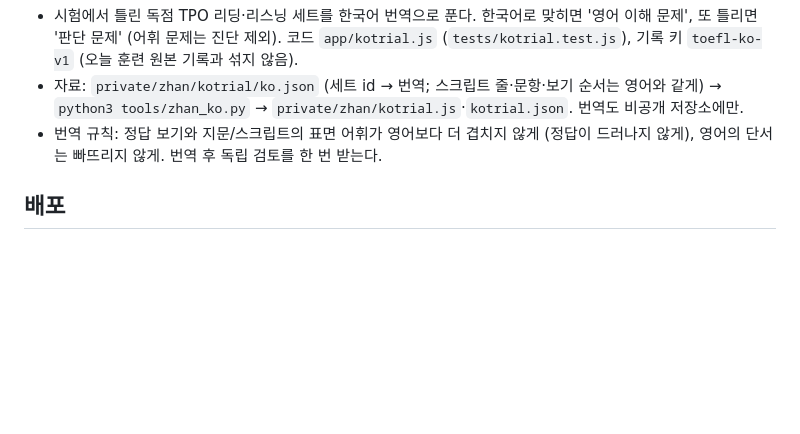
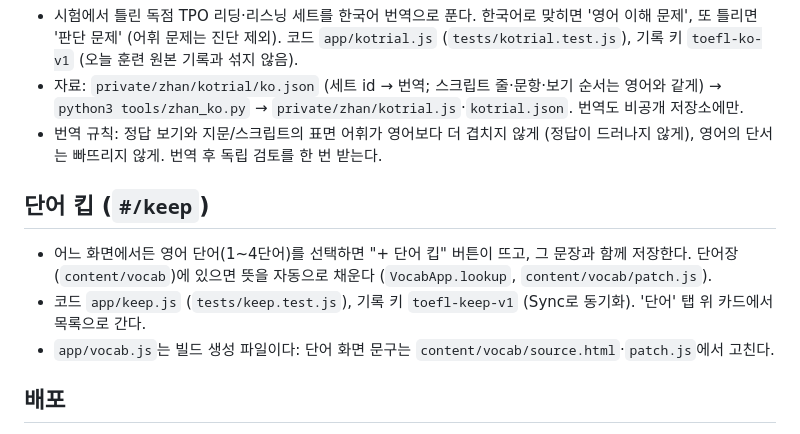
Before and after one commit to ytb1124/toefl-coach, a Markdown page: CLAUDE.md, the part around the change. Rendered like a GitHub page; blank space fills up the shorter version.

Commit message:
CLAUDE.md: 단어 킵 안내
Co-Authored-By: Claude Opus 5.5 <noreply@anthropic.com>

```diff
--- a/CLAUDE.md
+++ b/CLAUDE.md
@@ -95,6 +95,11 @@ node --test tests/engine.test.js
 - 자료: `private/zhan/kotrial/ko.json` (세트 id → 번역; 스크립트 줄·문항·보기 순서는 영어와 같게) → `python3 tools/zhan_ko.py` → `private/zhan/kotrial.js`·`kotrial.json`. 번역도 비공개 저장소에만.
 - 번역 규칙: 정답 보기와 지문/스크립트의 표면 어휘가 영어보다 더 겹치지 않게 (정답이 드러나지 않게), 영어의 단서는 빠뜨리지 않게. 번역 후 독립 검토를 한 번 받는다.
 
+## 단어 킵 (`#/keep`)
+- 어느 화면에서든 영어 단어(1~4단어)를 선택하면 "+ 단어 킵" 버튼이 뜨고, 그 문장과 함께 저장한다. 단어장(`content/vocab`)에 있으면 뜻을 자동으로 채운다 (`VocabApp.lookup`, `content/vocab/patch.js`).
+- 코드 `app/keep.js` (`tests/keep.test.js`), 기록 키 `toefl-keep-v1` (Sync로 동기화). '단어' 탭 위 카드에서 목록으로 간다.
+- `app/vocab.js`는 빌드 생성 파일이다: 단어 화면 문구는 `content/vocab/source.html`·`patch.js`에서 고친다.
+
 ## 배포
 - `main`에 푸시하면 GitHub Pages(https://taebin.link/toefl-coach/)가 자동 갱신된다. 저장소는 공개 — 키·토큰 등 비밀 값을 커밋하지 않는다 (jsonbin 키는 각 기기 브라우저에만 저장).
 - claude.ai 버전은 `artifact.html` + app/* + audio/*를 Artifact로 다시 게시해야 갱신된다 (capabilities: db, user).
```
